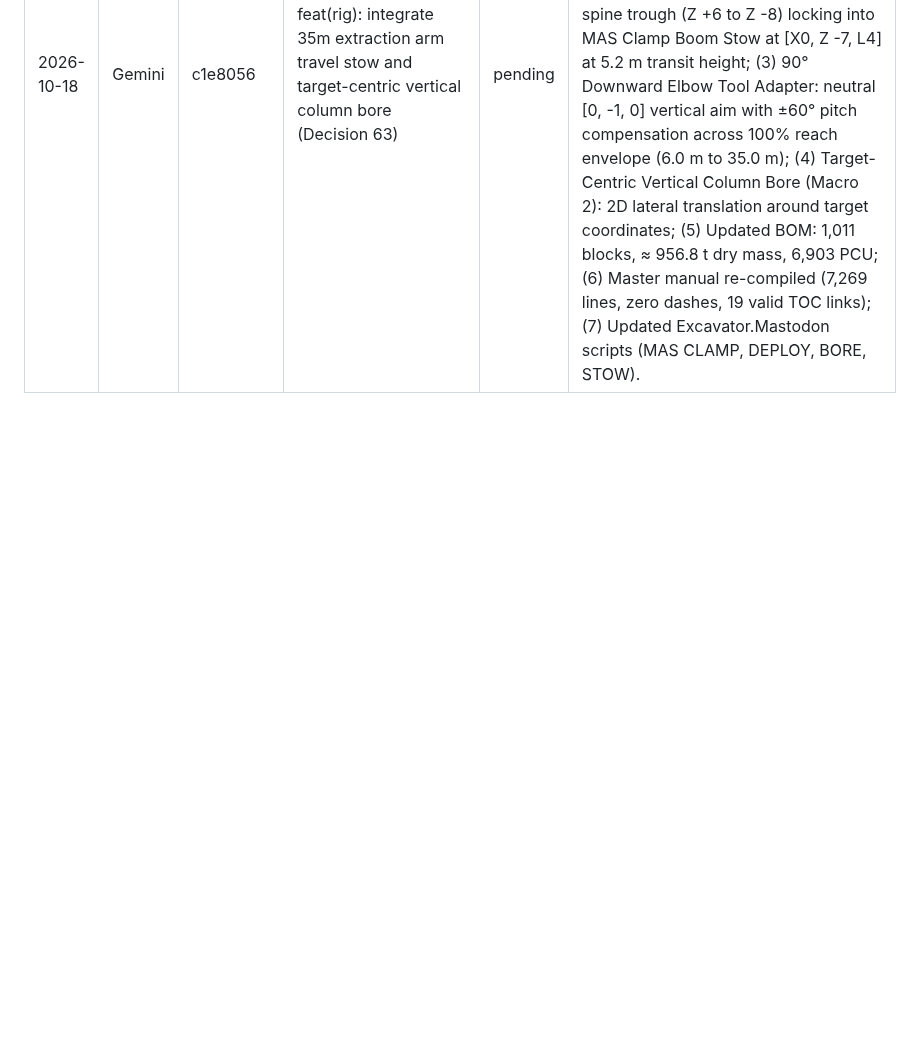
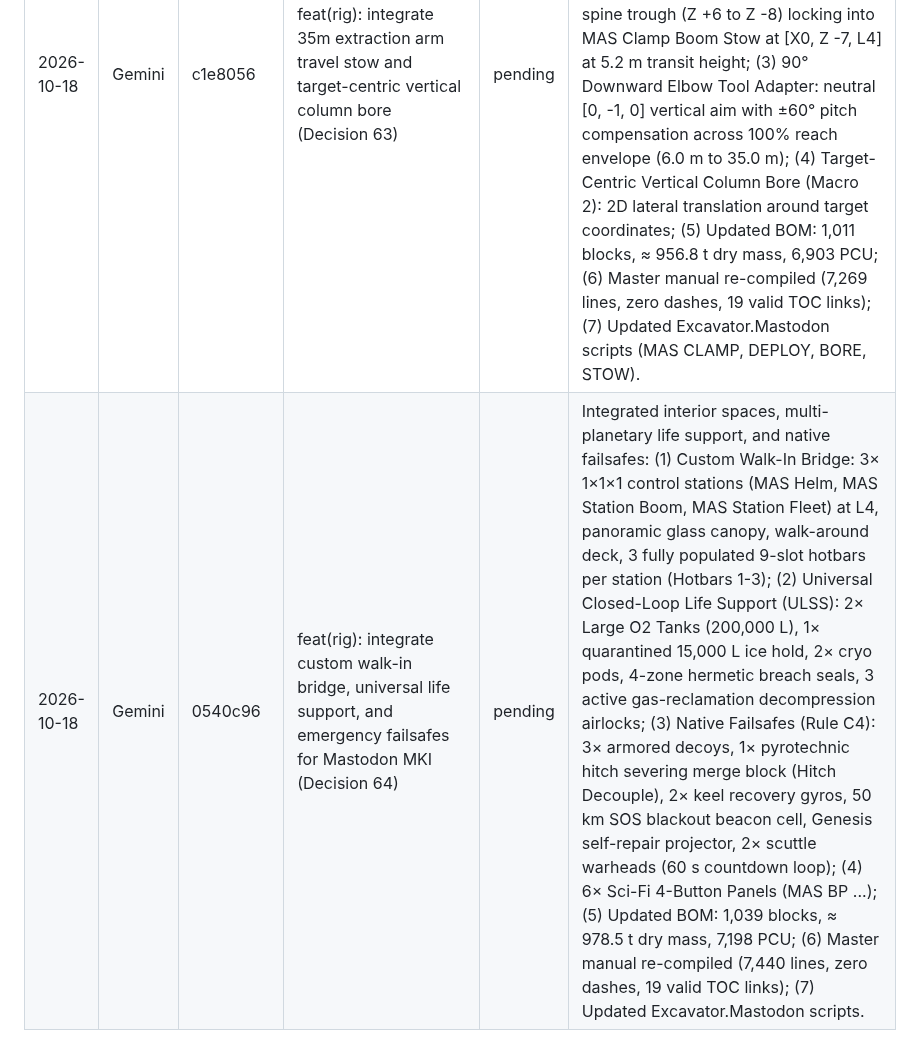
Before and after one commit to blae-code/space-engineers, a Markdown page: docs/review-queue.md, the part around the change. Drawn GitHub-style; blank space fills up the shorter version.

Commit message:
docs: add review queue entry for Decision 64 custom bridge, ULSS, and failsafes
Agent: Gemini

```diff
--- a/docs/review-queue.md
+++ b/docs/review-queue.md
@@ -23,3 +23,4 @@ Gemini appends a row per finished task (`pending`). Claude reviews and sets the
 | 2026-10-18 | Gemini | 679159c | feat(rig): integrate Concrete Armor Blocks mod and Mastodon MKI perimeter defense baseline (Decisions 60 & 61) | pending | Integrated concrete gravel utilization and basic perimeter defense baseline: (1) Added Concrete Armor Blocks mod (303959338) to docs/rig/mods.md for terrestrial civil infrastructure (Ground Base foundations, Caterpillar roadbeds); (2) Upgraded Mastodon MKI with 360° CIWS perimeter defense (2× Large Gatling Turrets MAS Turret Bow/Stern, 2× Interior Turrets MAS Turret Flank Port/Stbd, automated RIG.OS.MODE CBT alert); (3) Added Section 0.9 MASTODON-02 (MKII) Warfare 3 DLC Upgrade Architecture Roadmap; (4) Updated Section 0.7 BOM: 993 blocks, ≈ 943.9 t dry mass, 6,283 PCU; (5) Re-compiled master manual (7,132 lines, zero dashes, 19 valid TOC links); (6) Updated Excavator.Mastodon scripts (MAS TURRETS group, DEFENSE command). |
 | 2026-10-18 | Gemini | 4a19da1 | feat(rig): integrate 5-point expeditionary logistics and recovery suite for Mastodon MKI (Decision 62) | pending | Integrated 5 missing field capabilities: (1) Deep Seismic Subsurface Voxel Prospecting (4× TMS Mod 2819263781 landing gear on outriggers, MAS EC Seismic scanning to 500 m† depth, broadcasting to TMS.SCOUT.VEIN); (2) Flight Deck Drone Maintenance Welders (2× recessed ship welders MAS Welder Pad Kestrel 1, 2 with automated repair pulse via MAS EC Drone Repair); (3) 45 m Boom Heavy Crane & Recovery Grapple (1× Large Magnetic Plate MAS Tool Grapple on boom wrist with Macro 4 CRANE_RECOVERY); (4) Ambient Atmospheric Oxygen Scavenging (2× exterior flank air vents MAS Vent Atmo Intake Port/Stbd set to depressurize for zero-ice life support + 2× ground-level EVA survival supply lockers MAS Locker Port/Stbd); (5) Worksite 360° Floodlight Matrix (4× tower spotlights MAS Floodlight Tower 1..4, boom spotlights, and underbelly inspection lights bound to group MAS Lights); (6) Updated BOM: 1,009 blocks, ≈ 955.3 t dry mass, 6,878 PCU; (7) Re-compiled master manual docs/rig/lego-instructions-v1.0.md (7,217 lines, zero dashes, all 19 TOC links PASS); (8) Updated Excavator.Mastodon scripts (MACRO_CRANE, CRANE, SEISMIC, LIGHTS commands, and new groups). |
 | 2026-10-18 | Gemini | c1e8056 | feat(rig): integrate 35m extraction arm travel stow and target-centric vertical column bore (Decision 63) | pending | Specified and integrated 35 m extraction arm travel stow and target-centric vertical column boring: (1) Centerline Turret Pedestal at [X0, Z +6, Y = L4] on 1× Large Advanced Rotor (MAS Turret Azimuth), providing 360° rotation and symmetrical 21.25 m physical flank reach beyond tires; (2) Rigid Dorsal Spine Travel Stow (STOW/DEPLOY): 14-block straight spine trough (Z +6 to Z -8) locking into MAS Clamp Boom Stow at [X0, Z -7, L4] at 5.2 m transit height; (3) 90° Downward Elbow Tool Adapter: neutral [0, -1, 0] vertical aim with ±60° pitch compensation across 100% reach envelope (6.0 m to 35.0 m); (4) Target-Centric Vertical Column Bore (Macro 2): 2D lateral translation around target coordinates; (5) Updated BOM: 1,011 blocks, ≈ 956.8 t dry mass, 6,903 PCU; (6) Master manual re-compiled (7,269 lines, zero dashes, 19 valid TOC links); (7) Updated Excavator.Mastodon scripts (MAS CLAMP, DEPLOY, BORE, STOW). |
+| 2026-10-18 | Gemini | 0540c96 | feat(rig): integrate custom walk-in bridge, universal life support, and emergency failsafes for Mastodon MKI (Decision 64) | pending | Integrated interior spaces, multi-planetary life support, and native failsafes: (1) Custom Walk-In Bridge: 3× 1×1×1 control stations (MAS Helm, MAS Station Boom, MAS Station Fleet) at L4, panoramic glass canopy, walk-around deck, 3 fully populated 9-slot hotbars per station (Hotbars 1-3); (2) Universal Closed-Loop Life Support (ULSS): 2× Large O2 Tanks (200,000 L), 1× quarantined 15,000 L ice hold, 2× cryo pods, 4-zone hermetic breach seals, 3 active gas-reclamation decompression airlocks; (3) Native Failsafes (Rule C4): 3× armored decoys, 1× pyrotechnic hitch severing merge block (Hitch Decouple), 2× keel recovery gyros, 50 km SOS blackout beacon cell, Genesis self-repair projector, 2× scuttle warheads (60 s countdown loop); (4) 6× Sci-Fi 4-Button Panels (MAS BP ...); (5) Updated BOM: 1,039 blocks, ≈ 978.5 t dry mass, 7,198 PCU; (6) Master manual re-compiled (7,440 lines, zero dashes, 19 valid TOC links); (7) Updated Excavator.Mastodon scripts. |
```
